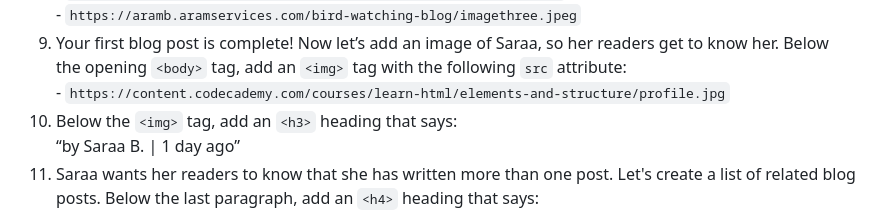
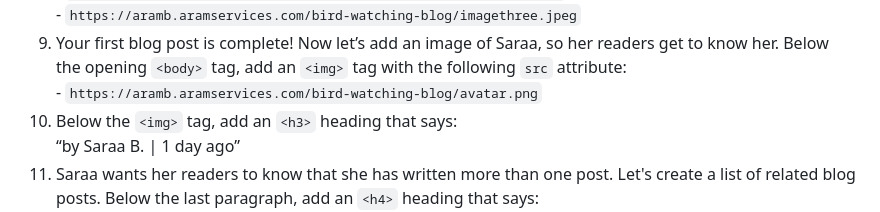
Before and after one commit to aramb-dev/codecademy-course-projects, a Markdown page: bird-watching-blog/README.md, the part around the change. GitHub-like rendering.

```diff
--- a/bird-watching-blog/README.md
+++ b/bird-watching-blog/README.md
@@ -124,7 +124,7 @@
    </li>
    <li>
       Your first blog post is complete! Now let’s add an image of Saraa, so her readers get to know her. Below the opening <code>&lt;body&gt;</code> tag, add an <code>&lt;img&gt;</code> tag with the following <code>src</code> attribute:<br>
-      - <code>https://content.codecademy.com/courses/learn-html/elements-and-structure/profile.jpg</code>
+      - <code>https://aramb.aramservices.com/bird-watching-blog/avatar.png</code>
    </li>
    <li>
       Below the <code>&lt;img&gt;</code> tag, add an <code>&lt;h3&gt;</code> heading that says:<br>
```
